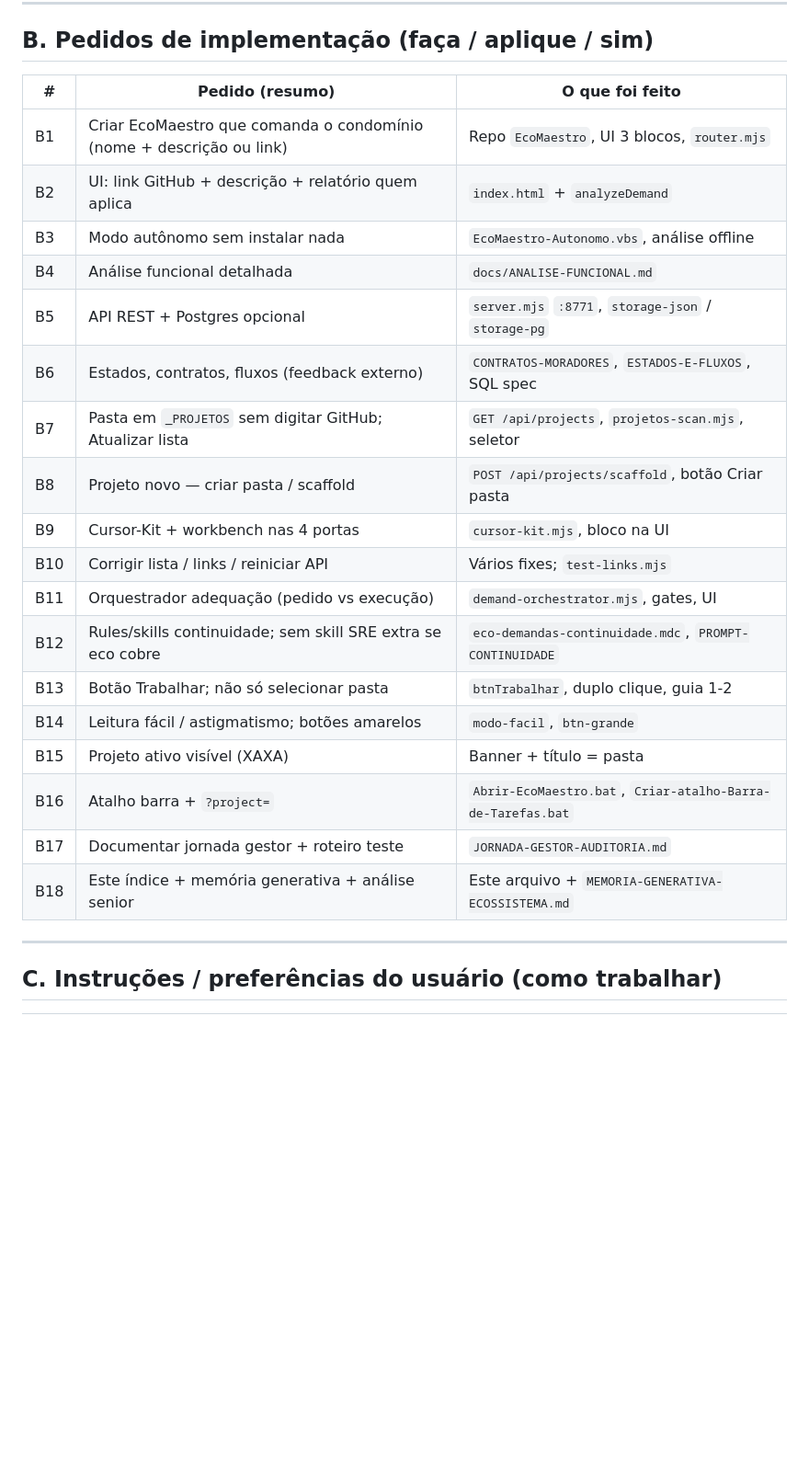
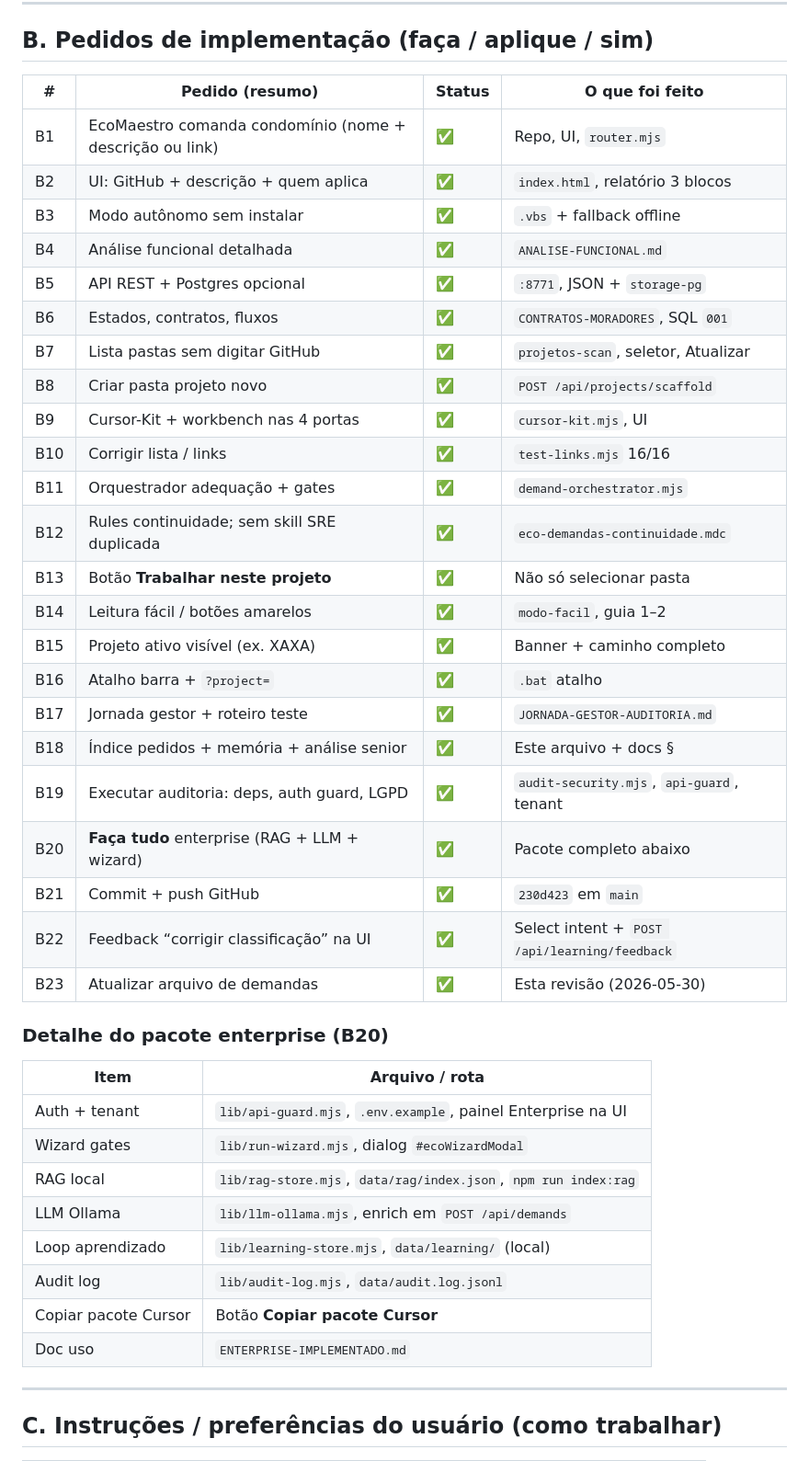
Before and after one commit to RivasCode-Ops/EcoMaestro, a Markdown page: docs/INDICE-PEDIDOS-E-INSTRUCOES.md, the part around one of its changes. Shown at 92% size. GitHub-like rendering; blank space fills up the shorter version.

Commit message:
docs: atualiza indice de pedidos e instrucoes do usuario (enterprise 230d423)
Co-authored-by: Cursor <cursoragent@cursor.com>

```diff
--- a/docs/INDICE-PEDIDOS-E-INSTRUCOES.md
+++ b/docs/INDICE-PEDIDOS-E-INSTRUCOES.md
@@ -26,26 +42,44 @@
 
 ## B. Pedidos de implementação (faça / aplique / sim)
 
-| # | Pedido (resumo) | O que foi feito |
-|---|-----------------|-----------------|
-| B1 | Criar EcoMaestro que comanda o condomínio (nome + descrição ou link) | Repo `EcoMaestro`, UI 3 blocos, `router.mjs` |
-| B2 | UI: link GitHub + descrição + relatório quem aplica | `index.html` + `analyzeDemand` |
-| B3 | Modo autônomo sem instalar nada | `EcoMaestro-Autonomo.vbs`, análise offline |
-| B4 | Análise funcional detalhada | `docs/ANALISE-FUNCIONAL.md` |
-| B5 | API REST + Postgres opcional | `server.mjs` `:8771`, `storage-json` / `storage-pg` |
-| B6 | Estados, contratos, fluxos (feedback externo) | `CONTRATOS-MORADORES`, `ESTADOS-E-FLUXOS`, SQL spec |
-| B7 | Pasta em `_PROJETOS` sem digitar GitHub; Atualizar lista | `GET /api/projects`, `projetos-scan.mjs`, seletor |
-| B8 | Projeto novo — criar pasta / scaffold | `POST /api/projects/scaffold`, botão Criar pasta |
-| B9 | Cursor-Kit + workbench nas 4 portas | `cursor-kit.mjs`, bloco na UI |
-| B10 | Corrigir lista / links / reiniciar API | Vários fixes; `test-links.mjs` |
-| B11 | Orquestrador adequação (pedido vs execução) | `demand-orchestrator.mjs`, gates, UI |
-| B12 | Rules/skills continuidade; sem skill SRE extra se eco cobre | `eco-demandas-continuidade.mdc`, `PROMPT-CONTINUIDADE` |
-| B13 | Botão Trabalhar; não só selecionar pasta | `btnTrabalhar`, duplo clique, guia 1-2 |
-| B14 | Leitura fácil / astigmatismo; botões amarelos | `modo-facil`, `btn-grande` |
-| B15 | Projeto ativo visível (XAXA) | Banner + título = pasta |
-| B16 | Atalho barra + `?project=` | `Abrir-EcoMaestro.bat`, `Criar-atalho-Barra-de-Tarefas.bat` |
-| B17 | Documentar jornada gestor + roteiro teste | `JORNADA-GESTOR-AUDITORIA.md` |
-| B18 | Este índice + memória generativa + análise senior | Este arquivo + `MEMORIA-GENERATIVA-ECOSSISTEMA.md` |
+| # | Pedido (resumo) | Status | O que foi feito |
+|---|-----------------|--------|-----------------|
+| B1 | EcoMaestro comanda condomínio (nome + descrição ou link) | ✅ | Repo, UI, `router.mjs` |
+| B2 | UI: GitHub + descrição + quem aplica | ✅ | `index.html`, relatório 3 blocos |
+| B3 | Modo autônomo sem instalar | ✅ | `.vbs` + fallback offline |
+| B4 | Análise funcional detalhada | ✅ | `ANALISE-FUNCIONAL.md` |
+| B5 | API REST + Postgres opcional | ✅ | `:8771`, JSON + `storage-pg` |
+| B6 | Estados, contratos, fluxos | ✅ | `CONTRATOS-MORADORES`, SQL `001` |
+| B7 | Lista pastas sem digitar GitHub | ✅ | `projetos-scan`, seletor, Atualizar |
+| B8 | Criar pasta projeto novo | ✅ | `POST /api/projects/scaffold` |
+| B9 | Cursor-Kit + workbench nas 4 portas | ✅ | `cursor-kit.mjs`, UI |
+| B10 | Corrigir lista / links | ✅ | `test-links.mjs` 16/16 |
+| B11 | Orquestrador adequação + gates | ✅ | `demand-orchestrator.mjs` |
+| B12 | Rules continuidade; sem skill SRE duplicada | ✅ | `eco-demandas-continuidade.mdc` |
+| B13 | Botão **Trabalhar neste projeto** | ✅ | Não só selecionar pasta |
+| B14 | Leitura fácil / botões amarelos | ✅ | `modo-facil`, guia 1–2 |
+| B15 | Projeto ativo visível (ex. XAXA) | ✅ | Banner + caminho completo |
+| B16 | Atalho barra + `?project=` | ✅ | `.bat` atalho |
+| B17 | Jornada gestor + roteiro teste | ✅ | `JORNADA-GESTOR-AUDITORIA.md` |
+| B18 | Índice pedidos + memória + análise senior | ✅ | Este arquivo + docs § |
+| B19 | Executar auditoria: deps, auth guard, LGPD | ✅ | `audit-security.mjs`, `api-guard`, tenant |
+| B20 | **Faça tudo** enterprise (RAG + LLM + wizard) | ✅ | Pacote completo abaixo |
+| B21 | Commit + push GitHub | ✅ | `230d423` em `main` |
+| B22 | Feedback “corrigir classificação” na UI | ✅ | Select intent + `POST /api/learning/feedback` |
+| B23 | Atualizar arquivo de demandas | ✅ | Esta revisão (2026-05-30) |
+
+### Detalhe do pacote enterprise (B20)
+
+| Item | Arquivo / rota |
+|------|----------------|
+| Auth + tenant | `lib/api-guard.mjs`, `.env.example`, painel Enterprise na UI |
+| Wizard gates | `lib/run-wizard.mjs`, dialog `#ecoWizardModal` |
+| RAG local | `lib/rag-store.mjs`, `data/rag/index.json`, `npm run index:rag` |
+| LLM Ollama | `lib/llm-ollama.mjs`, enrich em `POST /api/demands` |
+| Loop aprendizado | `lib/learning-store.mjs`, `data/learning/` (local) |
+| Audit log | `lib/audit-log.mjs`, `data/audit.log.jsonl` |
+| Copiar pacote Cursor | Botão **Copiar pacote Cursor** |
+| Doc uso | `ENTERPRISE-IMPLEMENTADO.md` |
 
 ---
 
```
Also changed, not shown: other parts of docs/INDICE-PEDIDOS-E-INSTRUCOES.md (+89 -26 lines).
